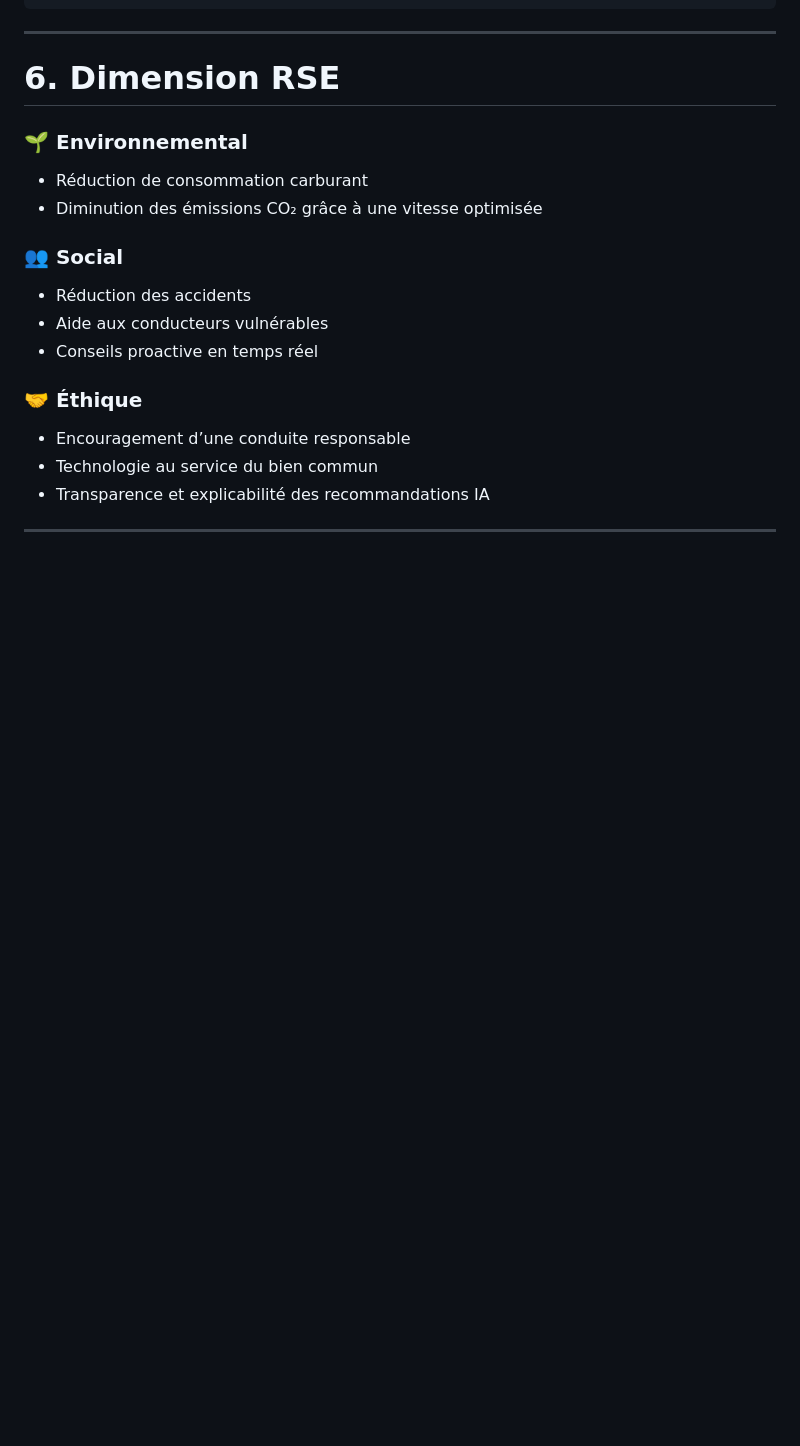
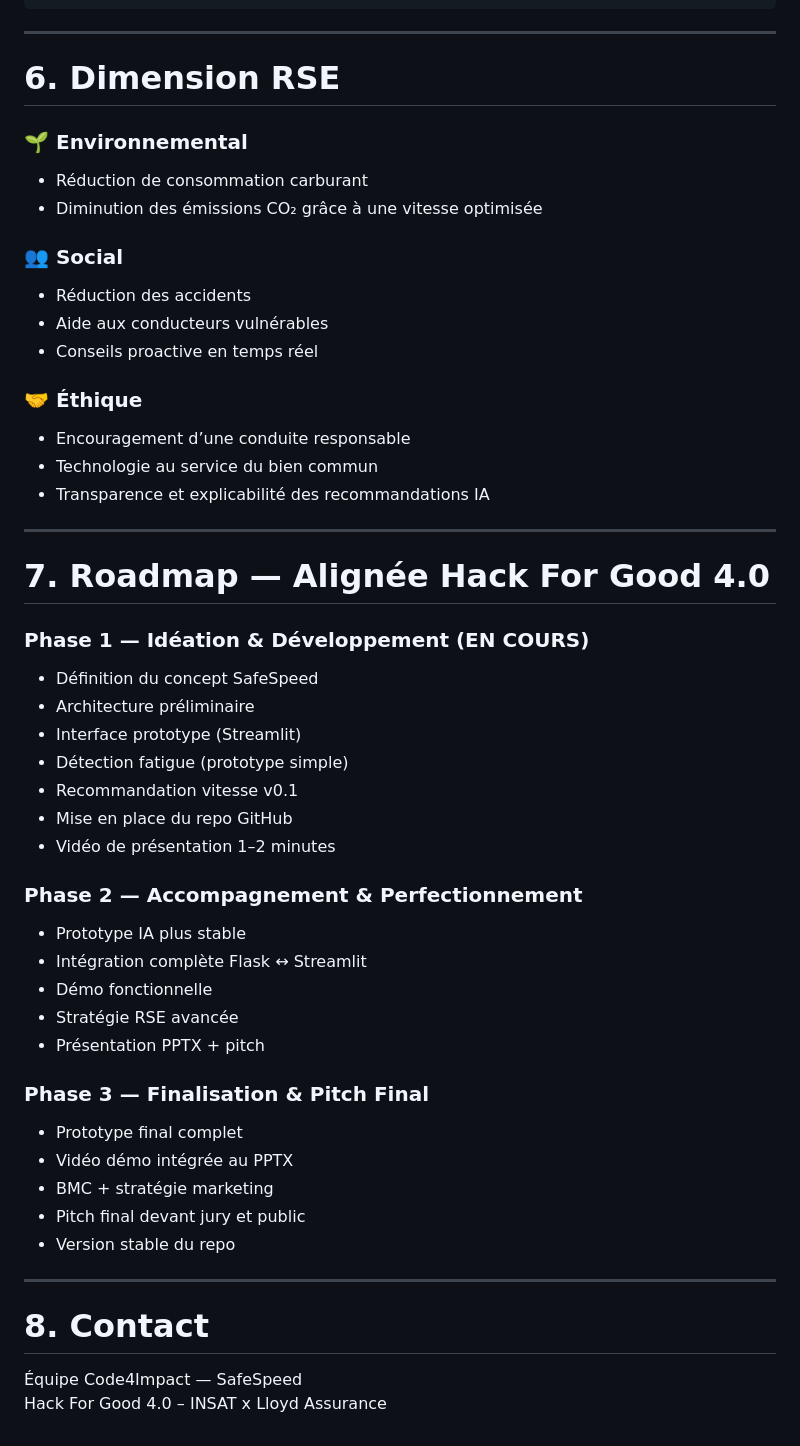
Before and after one commit to DorraBenAmri/SafeSpeed_JEForum, a Markdown page: README.md, the part around the change. Drawn GitHub-style; blank space fills up the shorter version.

Commit message:
Add roadmap and contact information to README

```diff
--- a/README.md
+++ b/README.md
@@ -136,3 +136,33 @@ SafeSpeed_JEForum/
 - Transparence et explicabilité des recommandations IA
 
 ---
+# 7. Roadmap — Alignée Hack For Good 4.0
+
+### Phase 1 — Idéation & Développement (EN COURS)
+- Définition du concept SafeSpeed
+- Architecture préliminaire
+- Interface prototype (Streamlit)
+- Détection fatigue (prototype simple)
+- Recommandation vitesse v0.1
+- Mise en place du repo GitHub
+- Vidéo de présentation 1–2 minutes
+
+### Phase 2 — Accompagnement & Perfectionnement
+- Prototype IA plus stable
+- Intégration complète Flask ↔ Streamlit
+- Démo fonctionnelle
+- Stratégie RSE avancée
+- Présentation PPTX + pitch
+
+### Phase 3 — Finalisation & Pitch Final
+- Prototype final complet
+- Vidéo démo intégrée au PPTX
+- BMC + stratégie marketing
+- Pitch final devant jury et public
+- Version stable du repo
+
+---
+
+# 8. Contact
+Équipe Code4Impact — SafeSpeed
+Hack For Good 4.0 – INSAT x Lloyd Assurance
```
